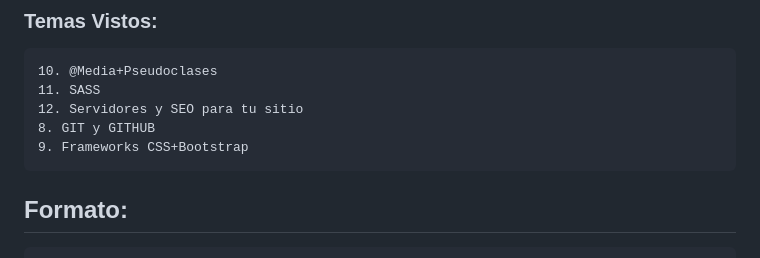
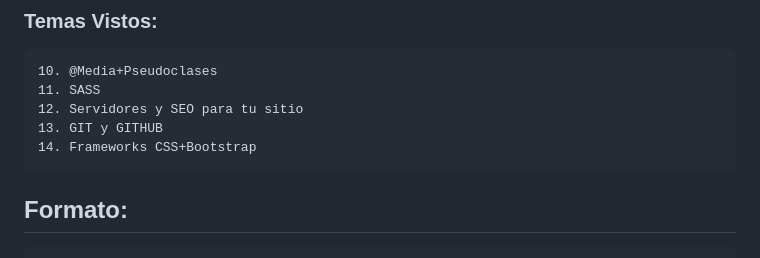
Before and after one commit to sole-arguello/PreEntrega3-ArguelloMariaSoledad, a Markdown page: README.md, the part around the change. Drawn GitHub-style.

```diff
--- a/README.md
+++ b/README.md
@@ -6,8 +6,8 @@
     10. @Media+Pseudoclases
     11. SASS
     12. Servidores y SEO para tu sitio
-    8. GIT y GITHUB
-    9. Frameworks CSS+Bootstrap
+    13. GIT y GITHUB
+    14. Frameworks CSS+Bootstrap
 
 ## Formato:
 
```
